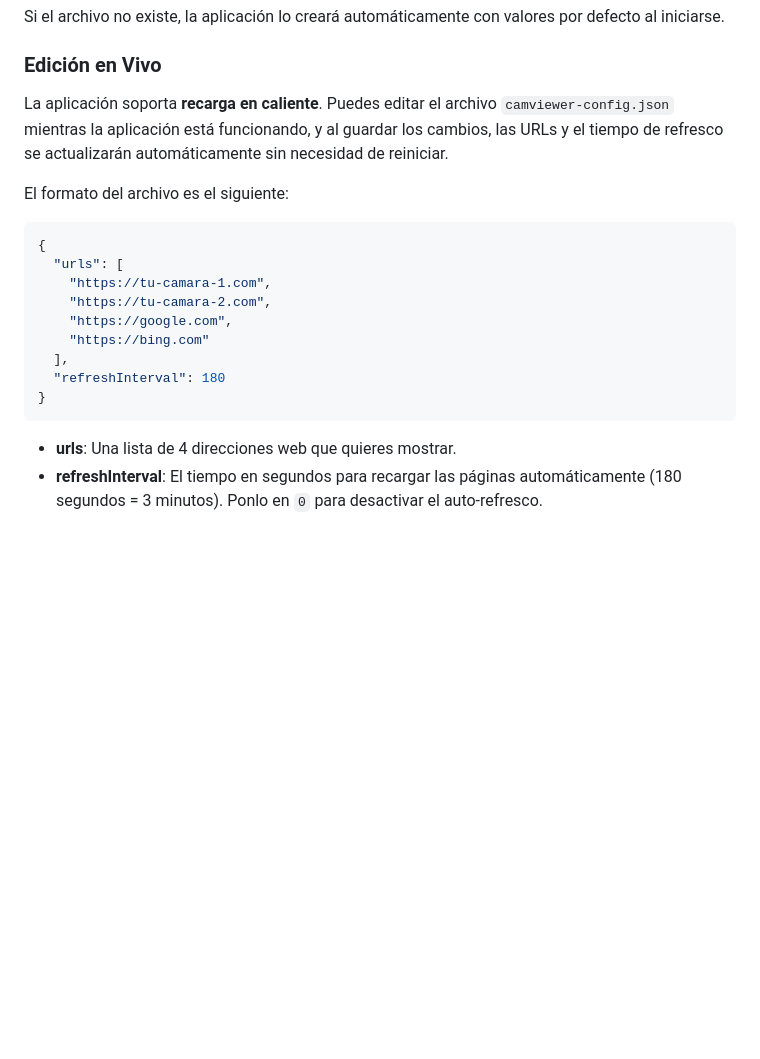
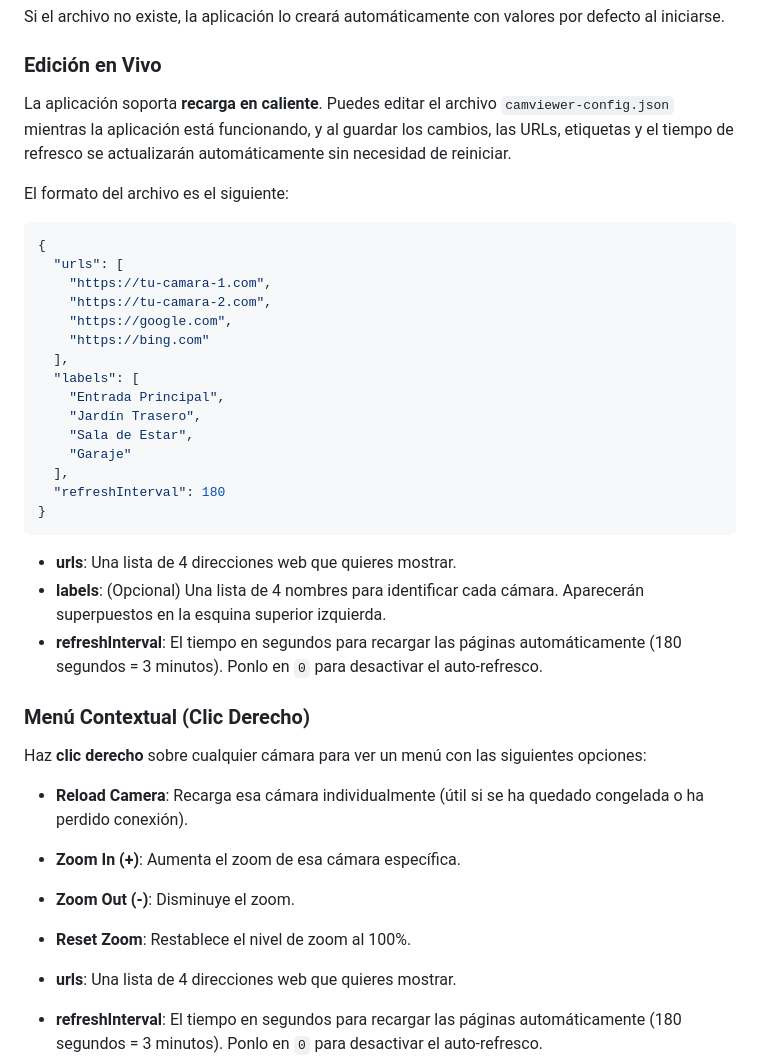
Before and after one commit to SkyDeski/CamViewer, a Markdown page: README.md, the part around one of its changes. Rendered like a GitHub page; blank space fills up the shorter version.

````diff
--- a/README.md
+++ b/README.md
@@ -51,7 +53,7 @@ La aplicación busca el archivo de configuración `camviewer-config.json` en la
 Si el archivo no existe, la aplicación lo creará automáticamente con valores por defecto al iniciarse.
 
 ### Edición en Vivo
-La aplicación soporta **recarga en caliente**. Puedes editar el archivo `camviewer-config.json` mientras la aplicación está funcionando, y al guardar los cambios, las URLs y el tiempo de refresco se actualizarán automáticamente sin necesidad de reiniciar.
+La aplicación soporta **recarga en caliente**. Puedes editar el archivo `camviewer-config.json` mientras la aplicación está funcionando, y al guardar los cambios, las URLs, etiquetas y el tiempo de refresco se actualizarán automáticamente sin necesidad de reiniciar.
 
 El formato del archivo es el siguiente:
 
@@ -63,9 +65,26 @@ El formato del archivo es el siguiente:
     "https://google.com",
     "https://bing.com"
   ],
+  "labels": [
+    "Entrada Principal",
+    "Jardín Trasero",
+    "Sala de Estar",
+    "Garaje"
+  ],
   "refreshInterval": 180
 }
 ```
+
+*   **urls**: Una lista de 4 direcciones web que quieres mostrar.
+*   **labels**: (Opcional) Una lista de 4 nombres para identificar cada cámara. Aparecerán superpuestos en la esquina superior izquierda.
+*   **refreshInterval**: El tiempo en segundos para recargar las páginas automáticamente (180 segundos = 3 minutos). Ponlo en `0` para desactivar el auto-refresco.
+
+### Menú Contextual (Clic Derecho)
+Haz **clic derecho** sobre cualquier cámara para ver un menú con las siguientes opciones:
+*   **Reload Camera**: Recarga esa cámara individualmente (útil si se ha quedado congelada o ha perdido conexión).
+*   **Zoom In (+)**: Aumenta el zoom de esa cámara específica.
+*   **Zoom Out (-)**: Disminuye el zoom.
+*   **Reset Zoom**: Restablece el nivel de zoom al 100%.
 
 *   **urls**: Una lista de 4 direcciones web que quieres mostrar.
 *   **refreshInterval**: El tiempo en segundos para recargar las páginas automáticamente (180 segundos = 3 minutos). Ponlo en `0` para desactivar el auto-refresco.
````
Also changed, not shown: other parts of README.md (+7 -5 lines).
